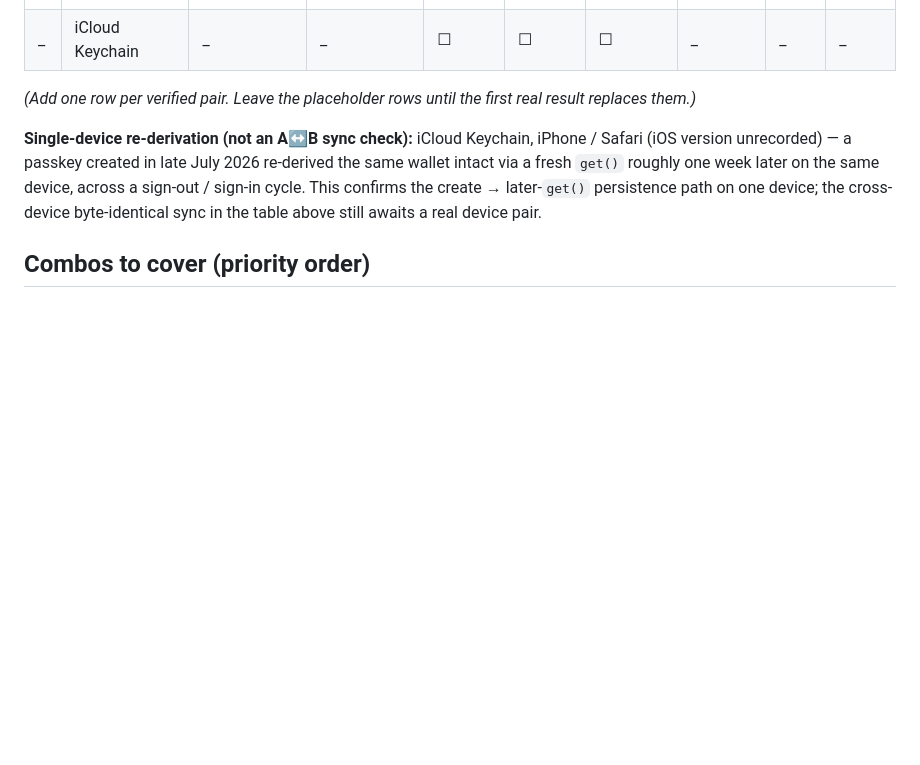
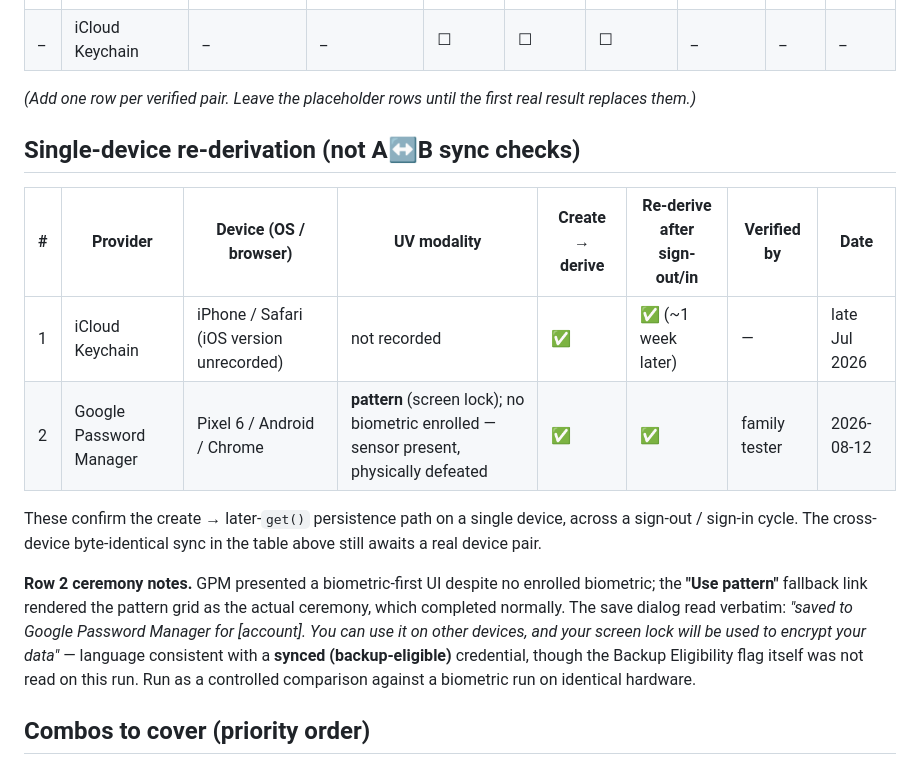
Before and after one commit to DeOrganized/stacks-passkey-wallet, a Markdown page: docs/prf-verification-checklist.md, the part around one of its changes. Rendered like a GitHub page; blank space fills up the shorter version.

Commit message:
docs: checklist — Pixel 6 pattern-only single-device re-derivation
Records a Google Password Manager run on a Pixel 6 (Android / Chrome) whose only
screen lock was a pattern: no biometric was enrolled, the sensor being present
but physically defeated. Create, derive, sign-out and sign-in all completed on
2026-08-12, verified by a family tester as a controlled comparison against a
biometric run on identical hardware.

The result is a single-device create -> later-get() persistence confirmation, not
an A<->B sync check, so it does not belong in the cross-device verified-combos
table: there is no device B and no second derivation to compare against. It joins
the existing iCloud Keychain single-device result, and since two entries now
exist and this file's idiom is one combo per row, that prose paragraph is
promoted into a table alongside the new row. No previously recorded detail is
lost in the move.

Two grains of care in the record. The save-dialog language is logged verbatim as
evidence consistent with a synced, backup-eligible credential — not as a
backup-eligibility determination, because the tester read UI text and not the BE
flag in authenticator data. And the account name in that quote stays redacted;
this repository is public.

The run's substantive yield is about user verification rather than about the
device, so it also lands in the support matrix's implementation gotchas: a
knowledge-factor screen lock satisfies userVerification: "required", which the
library sets for every ceremony. Adopters asking whether their users need an
enrolled fingerprint now have an answer, and users who cannot or do not enrol a
biometric are documented as not excluded. Each file keeps its own job — the
matrix records capability, the checklist records what was confirmed by hand.

Documentation only — no library behavior, packaging or version changes.

Co-authored-by: DeOrganized Admin <deorganizedshow@gmail.com>
Co-authored-by: Claude Opus 5 (1M context) <noreply@anthropic.com>

```diff
--- a/docs/prf-verification-checklist.md
+++ b/docs/prf-verification-checklist.md
@@ -48,12 +48,25 @@ Run this for each provider/OS/browser combination you want to claim as verified.
 _(Add one row per verified pair. Leave the placeholder rows until the first real
 result replaces them.)_
 
-**Single-device re-derivation (not an A↔B sync check):** iCloud Keychain, iPhone /
-Safari (iOS version unrecorded) — a passkey created in late July 2026 re-derived the
-same wallet intact via a fresh `get()` roughly one week later on the same device,
-across a sign-out / sign-in cycle. This confirms the create → later-`get()`
-persistence path on one device; the cross-device byte-identical sync in the table
-above still awaits a real device pair.
+## Single-device re-derivation (not A↔B sync checks)
+
+| # | Provider | Device (OS / browser) | UV modality | Create → derive | Re-derive after sign-out/in | Verified by | Date |
+|---|---|---|---|---|---|---|---|
+| 1 | iCloud Keychain | iPhone / Safari (iOS version unrecorded) | not recorded | ✅ | ✅ (~1 week later) | — | late Jul 2026 |
+| 2 | Google Password Manager | Pixel 6 / Android / Chrome | **pattern** (screen lock); no biometric enrolled — sensor present, physically defeated | ✅ | ✅ | family tester | 2026-08-12 |
+
+These confirm the create → later-`get()` persistence path on a single device, across
+a sign-out / sign-in cycle. The cross-device byte-identical sync in the table above
+still awaits a real device pair.
+
+**Row 2 ceremony notes.** GPM presented a biometric-first UI despite no enrolled
+biometric; the **"Use pattern"** fallback link rendered the pattern grid as the
+actual ceremony, which completed normally. The save dialog read verbatim: *"saved to
+Google Password Manager for [account]. You can use it on other devices, and your
+screen lock will be used to encrypt your data"* — language consistent with a
+**synced (backup-eligible)** credential, though the Backup Eligibility flag itself
+was not read on this run. Run as a controlled comparison against a biometric run on
+identical hardware.
 
 ## Combos to cover (priority order)
 
```
Also changed, not shown: other parts of docs/prf-verification-checklist.md (+1 -1 lines), docs/prf-support-matrix.md (+5 -0 lines).
